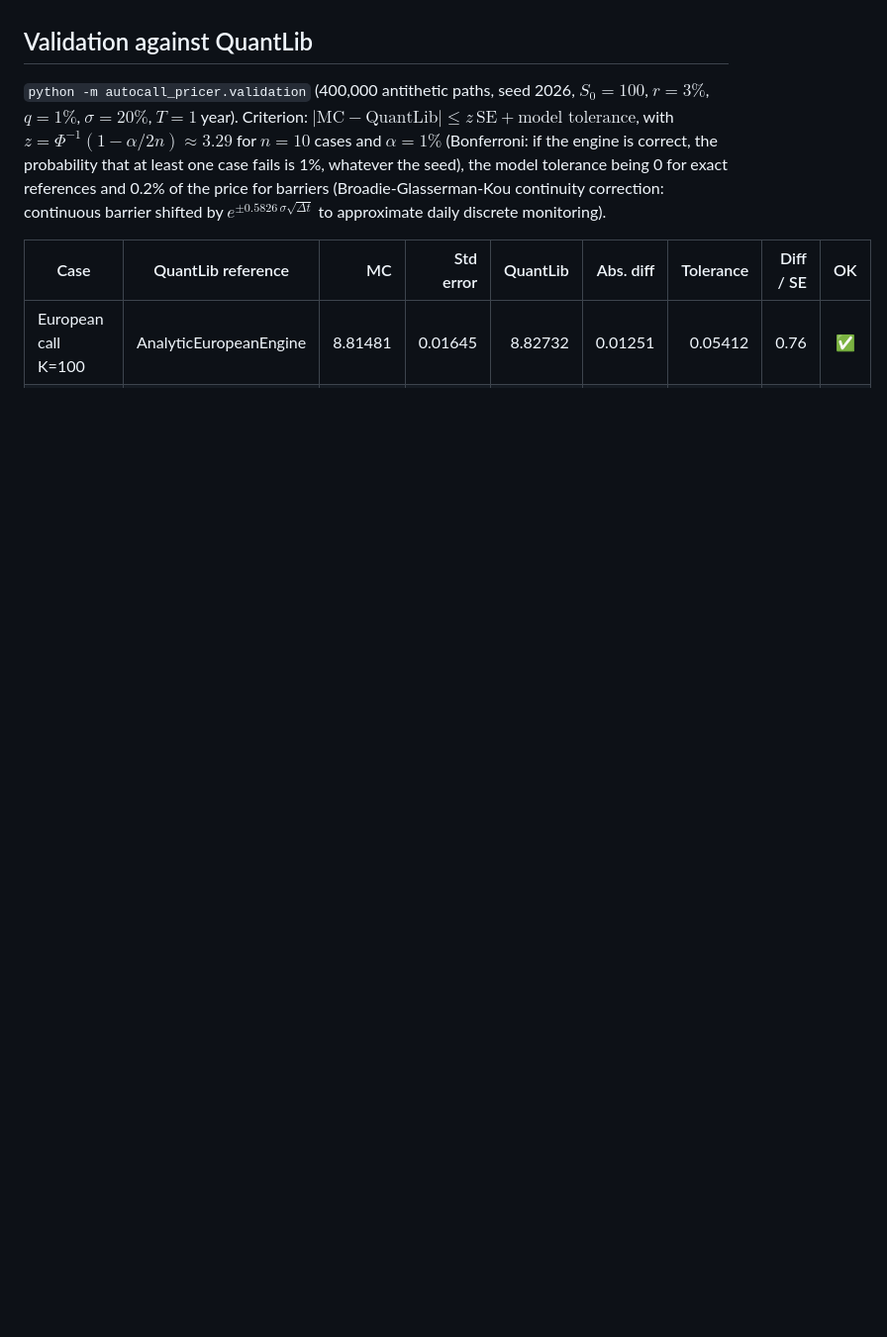
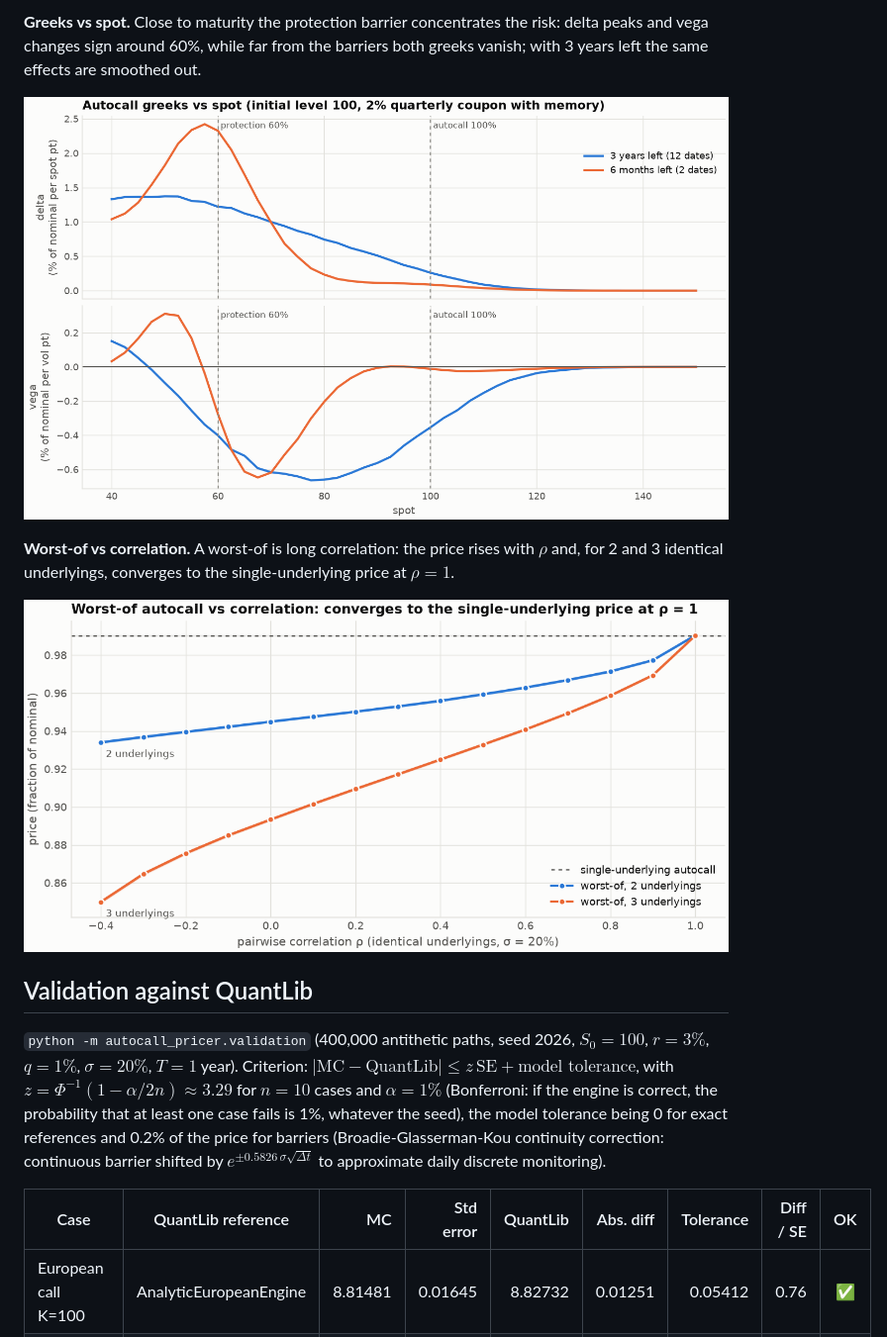
Before and after one commit to YoussefElb75/autocall-pricer, a Markdown page: README.md, the part around one of its changes. Shown at 99% size. GitHub-like rendering; pictures changed too: docs/figures/greeks_vs_spot.png (added), docs/figures/worst_of_correlation.png (added); blank space fills up the shorter version.

```diff
--- a/README.md
+++ b/README.md
@@ -105,3 +133,13 @@ the effect of the number of underlyings.
+**Greeks vs spot.** Close to maturity the protection barrier concentrates the risk: delta peaks
+and vega changes sign around 60%, while far from the barriers both greeks vanish; with 3 years
+left the same effects are smoothed out.
+
+![Delta and vega of the autocall vs spot](docs/figures/greeks_vs_spot.png)
+
+**Worst-of vs correlation.** A worst-of is long correlation: the price rises with $`\rho`$ and,
+for 2 and 3 identical underlyings, converges to the single-underlying price at $`\rho = 1`$.
+
+![Worst-of autocall price vs correlation](docs/figures/worst_of_correlation.png)
 
 ## Validation against QuantLib
 
```
Also changed, not shown: other parts of README.md (+30 -2 lines), docs/figures/call_probability.png (added), docs/figures/convergence.png (added), docs/figures/redemption_and_payoff.png (added), docs/figures/validation_quantlib.png (added), 4 other files.
